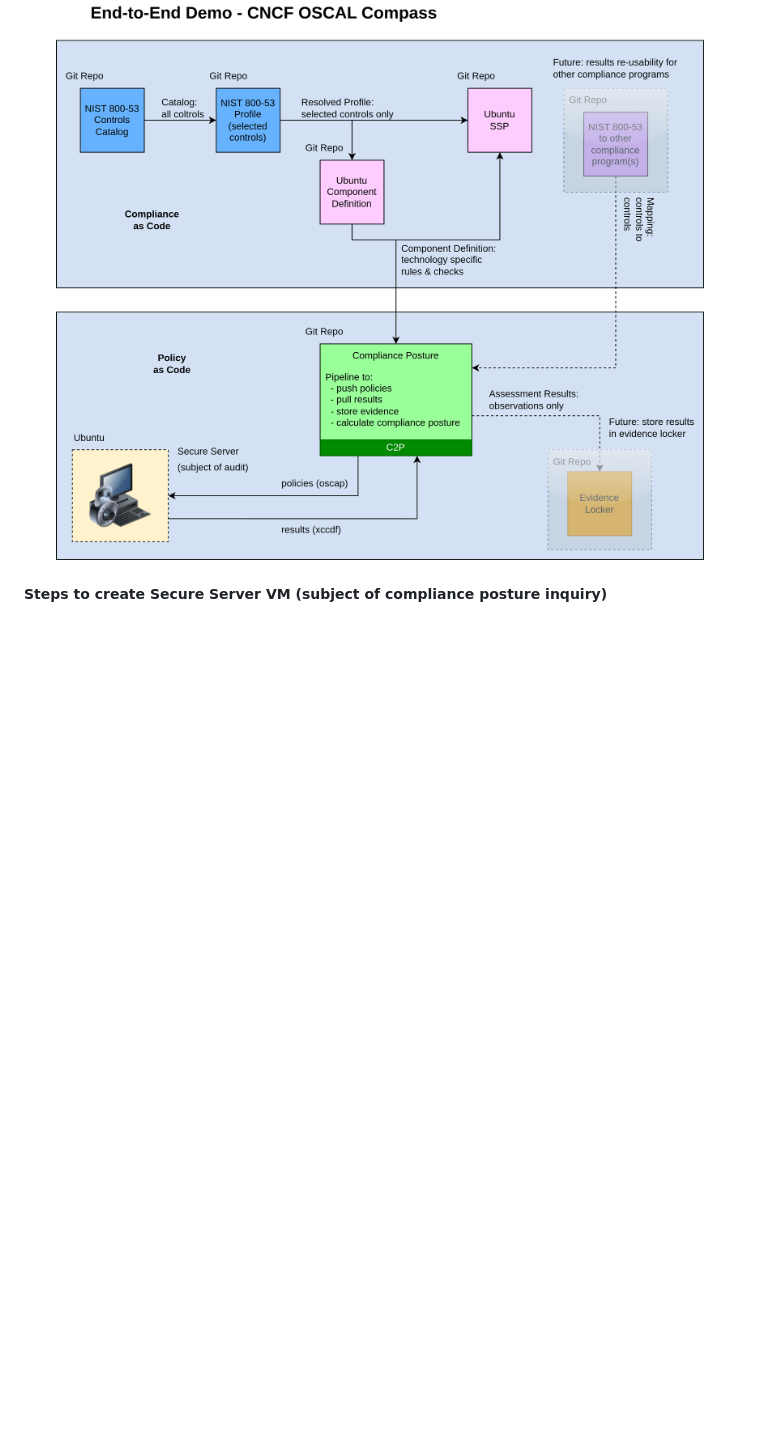
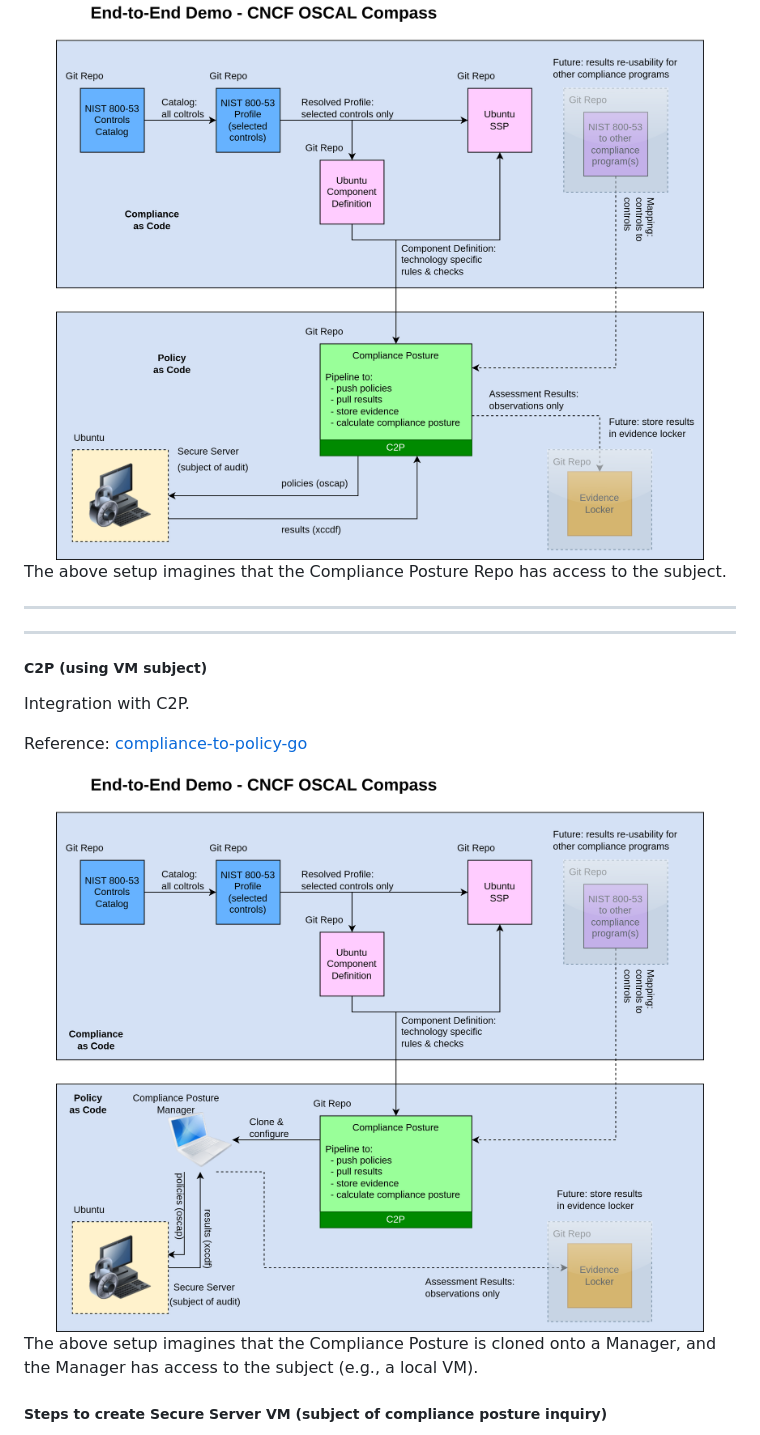
Before and after one commit to oscal-compass/e2e-demo, a Markdown page: README.md, the part around the change. Rendered like a GitHub page; pictures changed too: images/e2e-demo.c2p-vm.drawio.png (added); blank space fills up the shorter version.

Commit message:
update for VM scenario
Signed-off-by: Lou DeGenaro <lou.degenaro@gmail.com>

```diff
--- a/README.md
+++ b/README.md
@@ -68,6 +68,25 @@ Reference: [compliance-to-policy-go](https://github.com/oscal-compass/compliance
 
 <img src="images/e2e-demo.c2p.drawio.png" width="100%" />
 
+
+The above setup imagines that the Compliance Posture Repo has access to the subject.
+
+-----
+-----
+
+##### C2P (using VM subject)
+
+Integration with C2P.
+
+Reference: [compliance-to-policy-go](https://github.com/oscal-compass/compliance-to-policy-go)
+
+<img src="images/e2e-demo.c2p-vm.drawio.png" width="100%" />
+
+
+
+The above setup imagines that the Compliance Posture is cloned onto a Manager, and the Manager has access to the subject (e.g., a local VM).
+
+
 ##### Steps to create Secure Server VM (subject of compliance posture inquiry)
 
 - Download and install VirtualBox from - https://www.virtualbox.org/wiki/Downloads This is the Oracle hypervisor that will run the VM.
```
Also changed, not shown: 1 other file.
